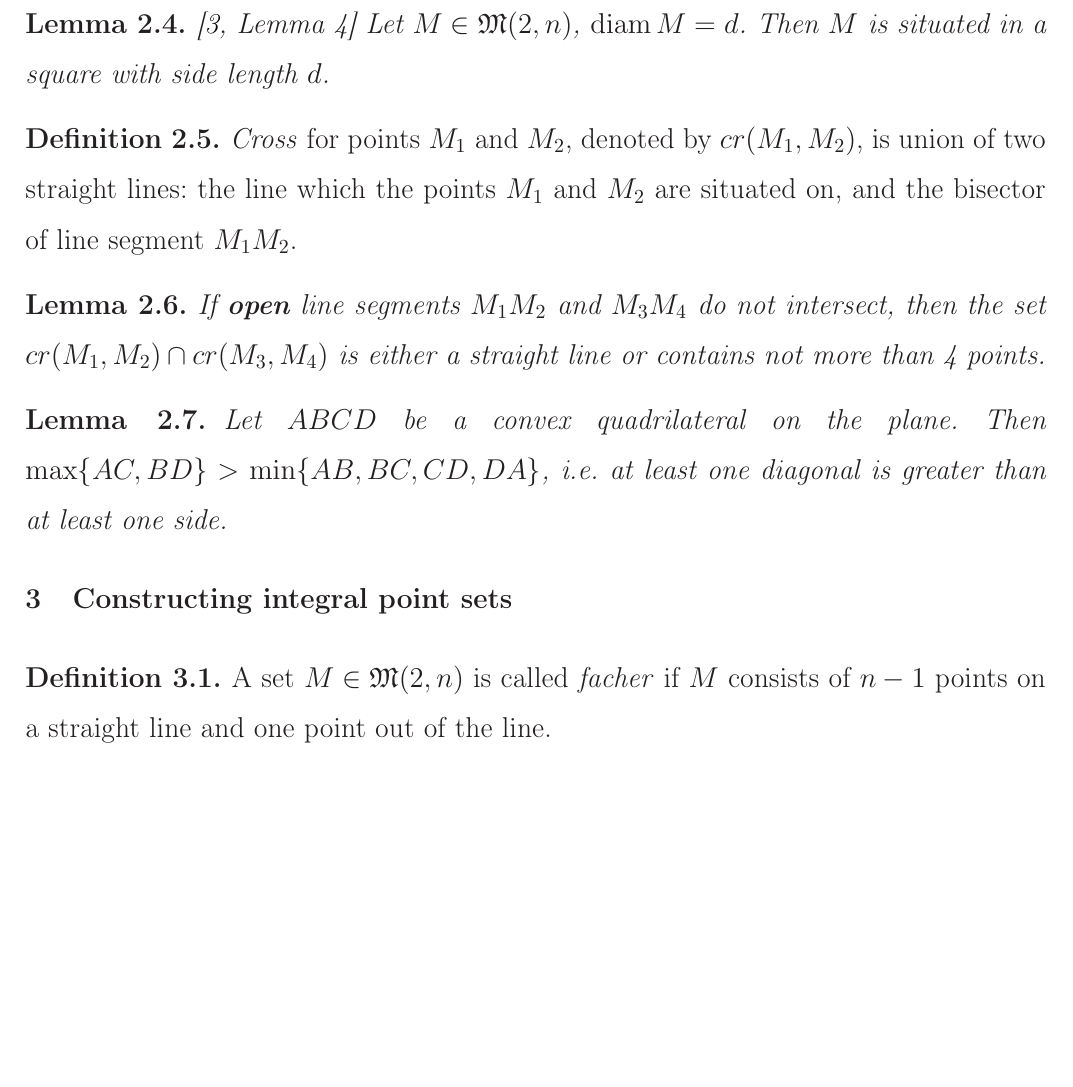
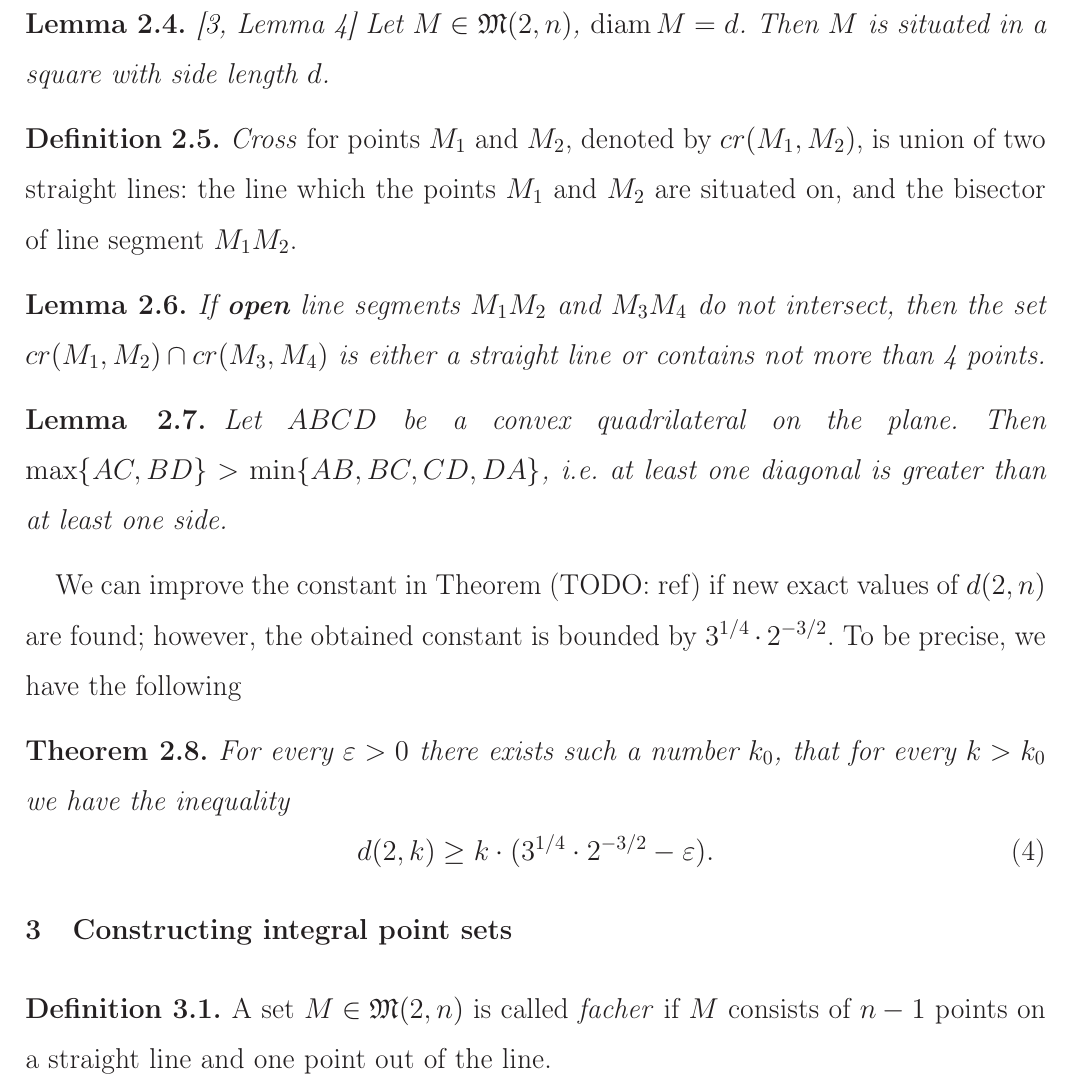
Before and after one commit to nickkolok/sct-statya, a LaTeX document (pps-linear-bound/pps-linear-lower-bound.tex): part of page 3 of 8, cut so that both start at the same text, the shorter picture padded with empty space. Compiled offline with LaTeX, dvips and Ghostscript.

Commit message:
The main boundary theorem in terms of epsilon

```diff
--- a/pps-linear-bound/pps-linear-lower-bound.tex
+++ b/pps-linear-bound/pps-linear-lower-bound.tex
@@ -190,6 +190,19 @@ For building the bound, we also require the following results and notions from~\
 	i.e. at least one diagonal is greater than at least one side.
 \end{lemma}
 
+
+
+We can improve the constant in Theorem~(TODO: ref) if new exact values of $d(2,n)$ are found;
+however, the obtained constant is bounded by $3^{1/4}\cdot2^{-3/2}$.
+To be precise, we have the following
+
+\begin{theorem}
+	For every $\varepsilon > 0$ there exists such a number $k_0$, that for every $k>k_0$ we have the inequality
+	\begin{equation}
+		d(2,k) \geq k\cdot(3^{1/4}\cdot2^{-3/2} - \varepsilon)
+		.
+	\end{equation}
+\end{theorem}
 
 
 
```
